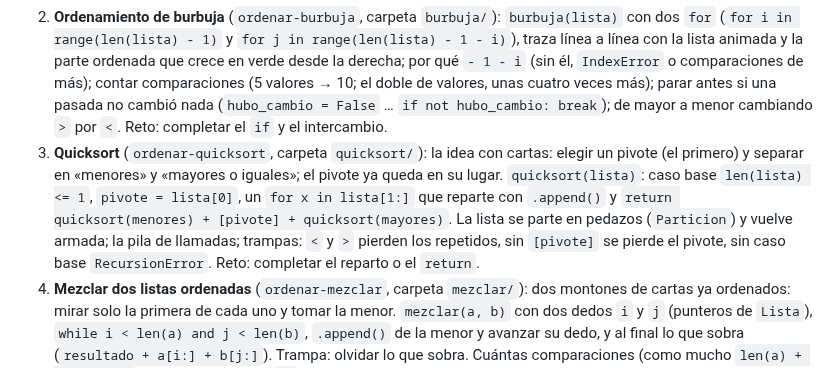
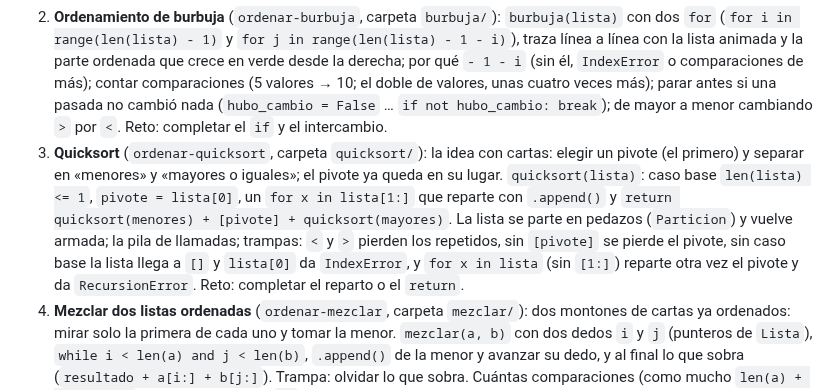
Before and after one commit to JMoisesCT/learn-program-animation, a Markdown page: CLAUDE.md, the part around the change. Drawn GitHub-style.

Commit message:
Plan de Ordenar: quicksort sin caso base da IndexError

```diff
--- a/CLAUDE.md
+++ b/CLAUDE.md
@@ -105,7 +105,7 @@ Fuera de alcance: `bisect`, notación O grande (se habla de «comparaciones» y
 Tema de 7 lecciones (`Ordenar 1/7` … `7/7`) después de Búsquedas, en `lecciones/ordenar/`. Se usa todo lo de Listas y Búsquedas (índices, `len`, `.append()`, rebanadas, `+` entre listas, `sorted()`, funciones con `return`, `while`, recursión, la pila y el árbol de llamadas). Pregunta de fondo: `sorted()` ya ordena, pero ¿cómo lo hace la PC, que solo puede comparar dos valores a la vez? La visualización central es la fila de casilleros (`Lista.crear`): dos casilleros que se comparan se iluminan y, si hay que intercambiarlos, cruzan sus lugares (`reordenar`); la parte ya ordenada se pone verde. Para quicksort y mergesort, la lista que se parte en pedazos piso por piso (`Particion.crear`, en `assets/js/particion.js`). Como en Búsquedas, un contador de **comparaciones** (y de intercambios en burbuja). Ejemplos con notas de 0 a 20 y listas cortas (5 a 8 valores).
 1. **Intercambiar vecinos** (`ordenar`, en `lecciones/ordenar/index.html`): ordenar casilleros a mano tocando dos vecinos para intercambiarlos (con contador); intercambiar dos variables: `a = b` y `b = a` pierde un valor, hace falta una tercera caja (`aux`); lo mismo en una lista (`aux = notas[j]`, `notas[j] = notas[j + 1]`, `notas[j + 1] = aux`); una pasada: comparar cada par de vecinos de izquierda a derecha e intercambiar si están al revés, y la mayor «sube como una burbuja» hasta el final; cuántas pasadas hacen falta (con 5 valores, 4).
 2. **Ordenamiento de burbuja** (`ordenar-burbuja`, carpeta `burbuja/`): `burbuja(lista)` con dos `for` (`for i in range(len(lista) - 1)` y `for j in range(len(lista) - 1 - i)`), traza línea a línea con la lista animada y la parte ordenada que crece en verde desde la derecha; por qué `- 1 - i` (sin él, `IndexError` o comparaciones de más); contar comparaciones (5 valores → 10; el doble de valores, unas cuatro veces más); parar antes si una pasada no cambió nada (`hubo_cambio = False` … `if not hubo_cambio: break`); de mayor a menor cambiando `>` por `<`. Reto: completar el `if` y el intercambio.
-3. **Quicksort** (`ordenar-quicksort`, carpeta `quicksort/`): la idea con cartas: elegir un pivote (el primero) y separar en «menores» y «mayores o iguales»; el pivote ya queda en su lugar. `quicksort(lista)`: caso base `len(lista) <= 1`, `pivote = lista[0]`, un `for x in lista[1:]` que reparte con `.append()` y `return quicksort(menores) + [pivote] + quicksort(mayores)`. La lista se parte en pedazos (`Particion`) y vuelve armada; la pila de llamadas; trampas: `<` y `>` pierden los repetidos, sin `[pivote]` se pierde el pivote, sin caso base `RecursionError`. Reto: completar el reparto o el `return`.
+3. **Quicksort** (`ordenar-quicksort`, carpeta `quicksort/`): la idea con cartas: elegir un pivote (el primero) y separar en «menores» y «mayores o iguales»; el pivote ya queda en su lugar. `quicksort(lista)`: caso base `len(lista) <= 1`, `pivote = lista[0]`, un `for x in lista[1:]` que reparte con `.append()` y `return quicksort(menores) + [pivote] + quicksort(mayores)`. La lista se parte en pedazos (`Particion`) y vuelve armada; la pila de llamadas; trampas: `<` y `>` pierden los repetidos, sin `[pivote]` se pierde el pivote, sin caso base la lista llega a `[]` y `lista[0]` da `IndexError`, y `for x in lista` (sin `[1:]`) reparte otra vez el pivote y da `RecursionError`. Reto: completar el reparto o el `return`.
 4. **Mezclar dos listas ordenadas** (`ordenar-mezclar`, carpeta `mezclar/`): dos montones de cartas ya ordenados: mirar solo la primera de cada uno y tomar la menor. `mezclar(a, b)` con dos dedos `i` y `j` (punteros de `Lista`), `while i < len(a) and j < len(b)`, `.append()` de la menor y avanzar su dedo, y al final lo que sobra (`resultado + a[i:] + b[j:]`). Trampa: olvidar lo que sobra. Cuántas comparaciones (como mucho `len(a) + len(b) - 1`). Reto: completar el `if` que elige.
 5. **Mergesort** (`ordenar-mergesort`, carpeta `mergesort/`): partir a la mitad hasta tener listas de un valor (ya ordenadas) y mezclar de a dos de abajo hacia arriba. `mergesort(lista)`: caso base `len(lista) <= 1`, `medio = len(lista) // 2`, `izquierda = mergesort(lista[:medio])`, `derecha = mergesort(lista[medio:])`, `return mezclar(izquierda, derecha)`. La lista se parte en pedazos hacia abajo y se mezcla hacia arriba (`Particion`), con la pila; cuántos pisos (8 → 3, como las mitades de Búsquedas). Reto: completar las rebanadas o el `return`.
 6. **¿Cuál ordena más rápido?** (`ordenar-comparar`, carpeta `comparar/`): una carrera en tres carriles (burbuja, quicksort y mergesort ordenan lo mismo y cuentan comparaciones) con 8, 16, 100 y 1000 valores: al duplicar la lista, burbuja hace unas cuatro veces más y las otras dos, poco más del doble. Casos especiales: una lista ya ordenada (burbuja con `hubo_cambio` gana con una sola pasada; quicksort con el primero de pivote se vuelve tan lento como burbuja) y mergesort, siempre parecido. `sorted()` de Python usa una mezcla parecida a mergesort. Predecir cuál conviene en varios casos.
```
